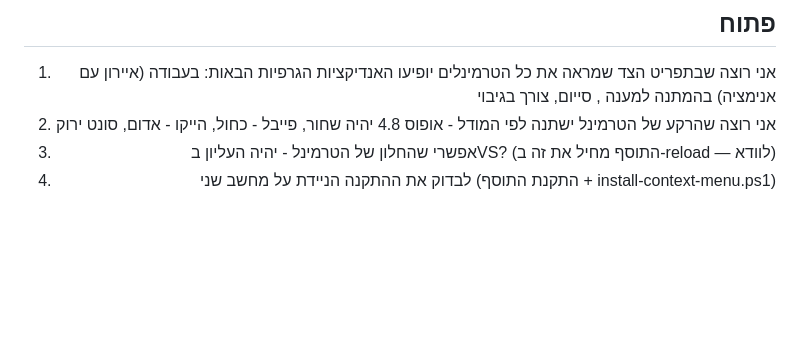
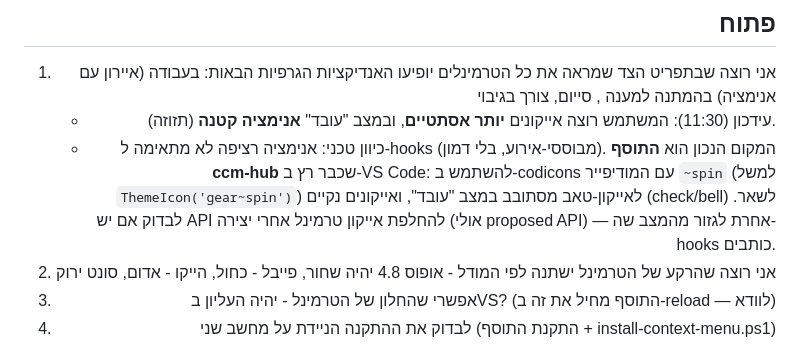
Before and after one commit to idoyan-spec/claudeCodeManager, a Markdown page: claudeCodeManager-TASKS.md, the part around the change. Rendered like a GitHub page; blank space fills up the shorter version.

Commit message:
[Session Backup] tasks: refine status-icon task (aesthetic icons + spin animation via extension)
Date: 2026-07-09 11:30
Co-Authored-By: Claude Opus 4.8 (1M context) <noreply@anthropic.com>

```diff
--- a/claudeCodeManager-TASKS.md
+++ b/claudeCodeManager-TASKS.md
@@ -14,6 +14,8 @@
 ## פתוח
 
 1. אני רוצה שבתפריט הצד שמראה את כל הטרמינלים יופיעו האנדיקציות הגרפיות הבאות:  בעבודה (איירון עם אנימציה) בהמתנה למענה , סייום, צורך בגיבוי
+   - עידכון (11:30): המשתמש רוצה אייקונים **יותר אסתטיים**, ובמצב "עובד" **אנימציה קטנה** (תזוזה).
+   - כיוון טכני: אנימציה רציפה לא מתאימה ל-hooks (מבוססי-אירוע, בלי דמון). המקום הנכון הוא **התוסף ccm-hub** שכבר רץ ב-VS Code: להשתמש ב-codicons עם המודיפייר `~spin` (למשל `ThemeIcon('gear~spin')`) לאייקון-טאב מסתובב במצב "עובד", ואייקונים נקיים (check/bell) לשאר. לבדוק אם יש API להחלפת אייקון טרמינל אחרי יצירה (אולי proposed API) — אחרת לגזור מהמצב שה-hooks כותבים.
 2. אני רוצה שהרקע של הטרמינל ישתנה לפי המודל - אופוס 4.8 יהיה שחור, פייבל - כחול, הייקו - אדום, סונט ירוק
 3. אפשרי שהחלון של הטרמינל - יהיה העליון בVS? (התוסף מחיל את זה ב-reload — לוודא)
 4. לבדוק את ההתקנה הניידת על מחשב שני (התקנת התוסף + install-context-menu.ps1)
```
